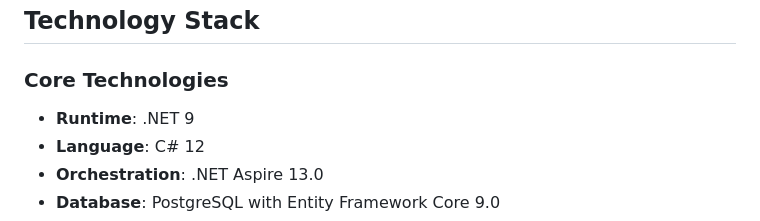
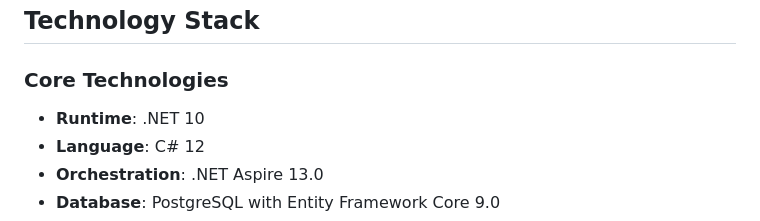
Before and after one commit to pavelski01/AntLogisticSolution, a Markdown page: docs/project-specification.md, the part around the change. Rendered like a GitHub page.

Commit message:
Rename specification file, minor update

```diff
--- a/docs/project-spec.md
+++ b/docs/project-specification.md
@@ -81,7 +81,7 @@ AntLogisticSolution is a modern logistics management system built with .NET 9 an
 ## Technology Stack
 
 ### Core Technologies
-- **Runtime**: .NET 9
+- **Runtime**: .NET 10
 - **Language**: C# 12
 - **Orchestration**: .NET Aspire 13.0
 - **Database**: PostgreSQL with Entity Framework Core 9.0
```
